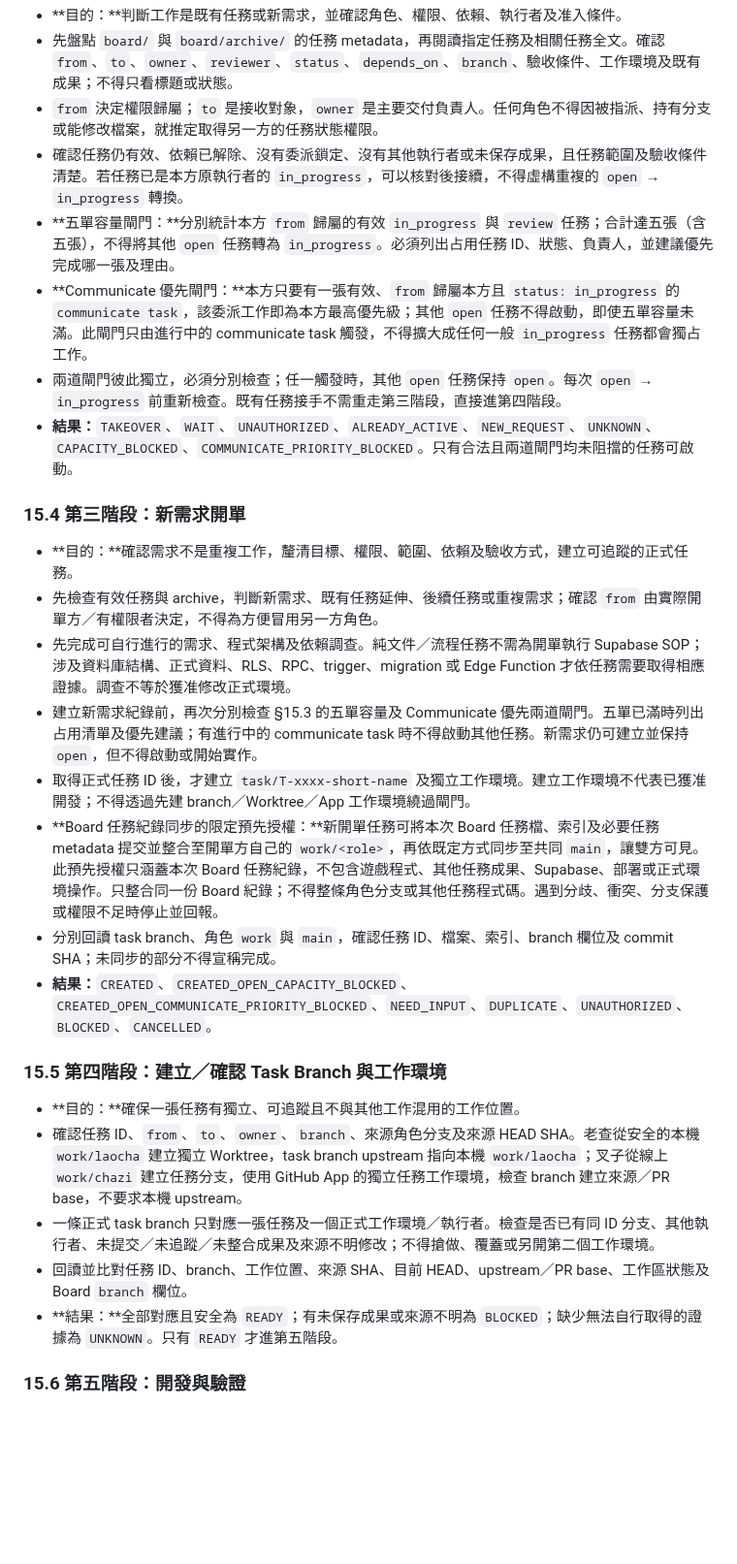
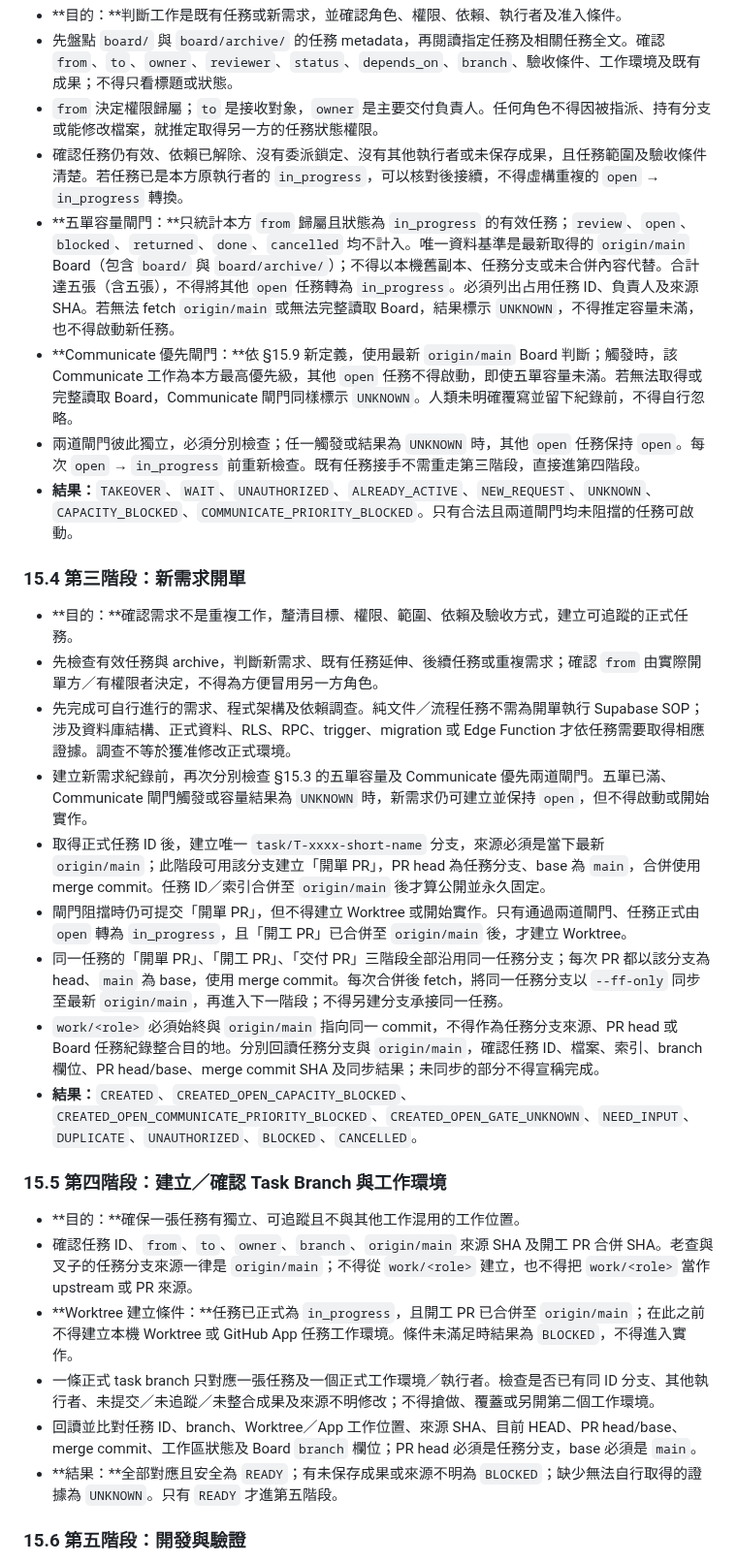
Before and after one commit to hermes0403/dice-realm-rng, a Markdown page: board/README.md, the part around one of its changes. Shown at 97% size. Rendered like a GitHub page; blank space fills up the shorter version.

Commit message:
board: revise lifecycle gates and PR stages

```diff
--- a/board/README.md
+++ b/board/README.md
@@ -274,9 +274,9 @@
 - 先盤點 `board/` 與 `board/archive/` 的任務 metadata，再閱讀指定任務及相關任務全文。確認 `from`、`to`、`owner`、`reviewer`、`status`、`depends_on`、`branch`、驗收條件、工作環境及既有成果；不得只看標題或狀態。
 - `from` 決定權限歸屬；`to` 是接收對象，`owner` 是主要交付負責人。任何角色不得因被指派、持有分支或能修改檔案，就推定取得另一方的任務狀態權限。
 - 確認任務仍有效、依賴已解除、沒有委派鎖定、沒有其他執行者或未保存成果，且任務範圍及驗收條件清楚。若任務已是本方原執行者的 `in_progress`，可以核對後接續，不得虛構重複的 `open` → `in_progress` 轉換。
-- **五單容量閘門：**分別統計本方 `from` 歸屬的有效 `in_progress` 與 `review` 任務；合計達五張（含五張），不得將其他 `open` 任務轉為 `in_progress`。必須列出占用任務 ID、狀態、負責人，並建議優先完成哪一張及理由。
-- **Communicate 優先閘門：**本方只要有一張有效、`from` 歸屬本方且 `status: in_progress` 的 `communicate task`，該委派工作即為本方最高優先級；其他 `open` 任務不得啟動，即使五單容量未滿。此閘門只由進行中的 communicate task 觸發，不得擴大成任何一般 `in_progress` 任務都會獨占工作。
-- 兩道閘門彼此獨立，必須分別檢查；任一觸發時，其他 `open` 任務保持 `open`。每次 `open` → `in_progress` 前重新檢查。既有任務接手不需重走第三階段，直接進第四階段。
+- **五單容量閘門：**只統計本方 `from` 歸屬且狀態為 `in_progress` 的有效任務；`review`、`open`、`blocked`、`returned`、`done`、`cancelled` 均不計入。唯一資料基準是最新取得的 `origin/main` Board（包含 `board/` 與 `board/archive/`）；不得以本機舊副本、任務分支或未合併內容代替。合計達五張（含五張），不得將其他 `open` 任務轉為 `in_progress`。必須列出占用任務 ID、負責人及來源 SHA。若無法 fetch `origin/main` 或無法完整讀取 Board，結果標示 `UNKNOWN`，不得推定容量未滿，也不得啟動新任務。
+- **Communicate 優先閘門：**依 §15.9 新定義，使用最新 `origin/main` Board 判斷；觸發時，該 Communicate 工作為本方最高優先級，其他 `open` 任務不得啟動，即使五單容量未滿。若無法取得或完整讀取 Board，Communicate 閘門同樣標示 `UNKNOWN`。人類未明確覆寫並留下紀錄前，不得自行忽略。
+- 兩道閘門彼此獨立，必須分別檢查；任一觸發或結果為 `UNKNOWN` 時，其他 `open` 任務保持 `open`。每次 `open` → `in_progress` 前重新檢查。既有任務接手不需重走第三階段，直接進第四階段。
 - **結果：**`TAKEOVER`、`WAIT`、`UNAUTHORIZED`、`ALREADY_ACTIVE`、`NEW_REQUEST`、`UNKNOWN`、`CAPACITY_BLOCKED`、`COMMUNICATE_PRIORITY_BLOCKED`。只有合法且兩道閘門均未阻擋的任務可啟動。
 
 ### 15.4 第三階段：新需求開單
@@ -284,18 +284,20 @@
 - **目的：**確認需求不是重複工作，釐清目標、權限、範圍、依賴及驗收方式，建立可追蹤的正式任務。
 - 先檢查有效任務與 archive，判斷新需求、既有任務延伸、後續任務或重複需求；確認 `from` 由實際開單方／有權限者決定，不得為方便冒用另一方角色。
 - 先完成可自行進行的需求、程式架構及依賴調查。純文件／流程任務不需為開單執行 Supabase SOP；涉及資料庫結構、正式資料、RLS、RPC、trigger、migration 或 Edge Function 才依任務需要取得相應證據。調查不等於獲准修改正式環境。
-- 建立新需求紀錄前，再次分別檢查 §15.3 的五單容量及 Communicate 優先兩道閘門。五單已滿時列出占用清單及優先建議；有進行中的 communicate task 時不得啟動其他任務。新需求仍可建立並保持 `open`，但不得啟動或開始實作。
-- 取得正式任務 ID 後，才建立 `task/T-xxxx-short-name` 及獨立工作環境。建立工作環境不代表已獲准開發；不得透過先建 branch／Worktree／App 工作環境繞過閘門。
-- **Board 任務紀錄同步的限定預先授權：**新開單任務可將本次 Board 任務檔、索引及必要任務 metadata 提交並整合至開單方自己的 `work/<role>`，再依既定方式同步至共同 `main`，讓雙方可見。此預先授權只涵蓋本次 Board 任務紀錄，不包含遊戲程式、其他任務成果、Supabase、部署或正式環境操作。只整合同一份 Board 紀錄；不得整條角色分支或其他任務程式碼。遇到分歧、衝突、分支保護或權限不足時停止並回報。
-- 分別回讀 task branch、角色 `work` 與 `main`，確認任務 ID、檔案、索引、branch 欄位及 commit SHA；未同步的部分不得宣稱完成。
-- **結果：**`CREATED`、`CREATED_OPEN_CAPACITY_BLOCKED`、`CREATED_OPEN_COMMUNICATE_PRIORITY_BLOCKED`、`NEED_INPUT`、`DUPLICATE`、`UNAUTHORIZED`、`BLOCKED`、`CANCELLED`。
+- 建立新需求紀錄前，再次分別檢查 §15.3 的五單容量及 Communicate 優先兩道閘門。五單已滿、Communicate 閘門觸發或容量結果為 `UNKNOWN` 時，新需求仍可建立並保持 `open`，但不得啟動或開始實作。
+- 取得正式任務 ID 後，建立唯一 `task/T-xxxx-short-name` 分支，來源必須是當下最新 `origin/main`；此階段可用該分支建立「開單 PR」，PR head 為任務分支、base 為 `main`，合併使用 merge commit。任務 ID／索引合併至 `origin/main` 後才算公開並永久固定。
+- 閘門阻擋時仍可提交「開單 PR」，但不得建立 Worktree 或開始實作。只有通過兩道閘門、任務正式由 `open` 轉為 `in_progress`，且「開工 PR」已合併至 `origin/main` 後，才建立 Worktree。
+- 同一任務的「開單 PR」、「開工 PR」、「交付 PR」三階段全部沿用同一任務分支；每次 PR 都以該分支為 head、`main` 為 base，使用 merge commit。每次合併後 fetch，將同一任務分支以 `--ff-only` 同步至最新 `origin/main`，再進入下一階段；不得另建分支承接同一任務。
+- `work/<role>` 必須始終與 `origin/main` 指向同一 commit，不得作為任務分支來源、PR head 或 Board 任務紀錄整合目的地。分別回讀任務分支與 `origin/main`，確認任務 ID、檔案、索引、branch 欄位、PR head/base、merge commit SHA 及同步結果；未同步的部分不得宣稱完成。
+- **結果：**`CREATED`、`CREATED_OPEN_CAPACITY_BLOCKED`、`CREATED_OPEN_COMMUNICATE_PRIORITY_BLOCKED`、`CREATED_OPEN_GATE_UNKNOWN`、`NEED_INPUT`、`DUPLICATE`、`UNAUTHORIZED`、`BLOCKED`、`CANCELLED`。
 
 ### 15.5 第四階段：建立／確認 Task Branch 與工作環境
 
 - **目的：**確保一張任務有獨立、可追蹤且不與其他工作混用的工作位置。
-- 確認任務 ID、`from`、`to`、`owner`、`branch`、來源角色分支及來源 HEAD SHA。老查從安全的本機 `work/laocha` 建立獨立 Worktree，task branch upstream 指向本機 `work/laocha`；叉子從線上 `work/chazi` 建立任務分支，使用 GitHub App 的獨立任務工作環境，檢查 branch 建立來源／PR base，不要求本機 upstream。
+- 確認任務 ID、`from`、`to`、`owner`、`branch`、`origin/main` 來源 SHA 及開工 PR 合併 SHA。老查與叉子的任務分支來源一律是 `origin/main`；不得從 `work/<role>` 建立，也不得把 `work/<role>` 當作 upstream 或 PR 來源。
+- **Worktree 建立條件：**任務已正式為 `in_progress`，且開工 PR 已合併至 `origin/main`；在此之前不得建立本機 Worktree 或 GitHub App 任務工作環境。條件未滿足時結果為 `BLOCKED`，不得進入實作。
 - 一條正式 task branch 只對應一張任務及一個正式工作環境／執行者。檢查是否已有同 ID 分支、其他執行者、未提交／未追蹤／未整合成果及來源不明修改；不得搶做、覆蓋或另開第二個工作環境。
-- 回讀並比對任務 ID、branch、工作位置、來源 SHA、目前 HEAD、upstream／PR base、工作區狀態及 Board `branch` 欄位。
+- 回讀並比對任務 ID、branch、Worktree／App 工作位置、來源 SHA、目前 HEAD、PR head/base、merge commit、工作區狀態及 Board `branch` 欄位；PR head 必須是任務分支，base 必須是 `main`。
 - **結果：**全部對應且安全為 `READY`；有未保存成果或來源不明為 `BLOCKED`；缺少無法自行取得的證據為 `UNKNOWN`。只有 `READY` 才進第五階段。
 
 ### 15.6 第五階段：開發與驗證
```
Also changed, not shown: other parts of board/README.md (+14 -11 lines).
